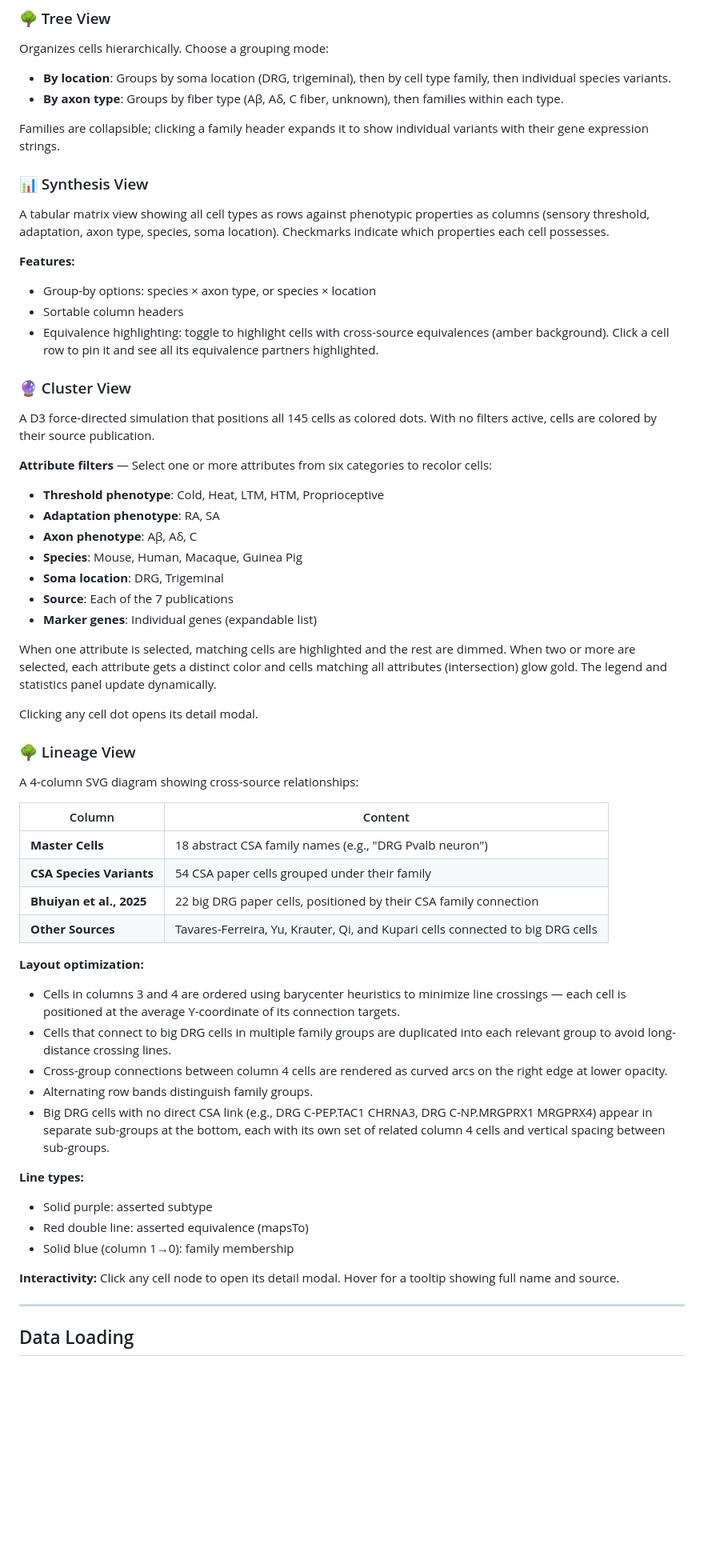
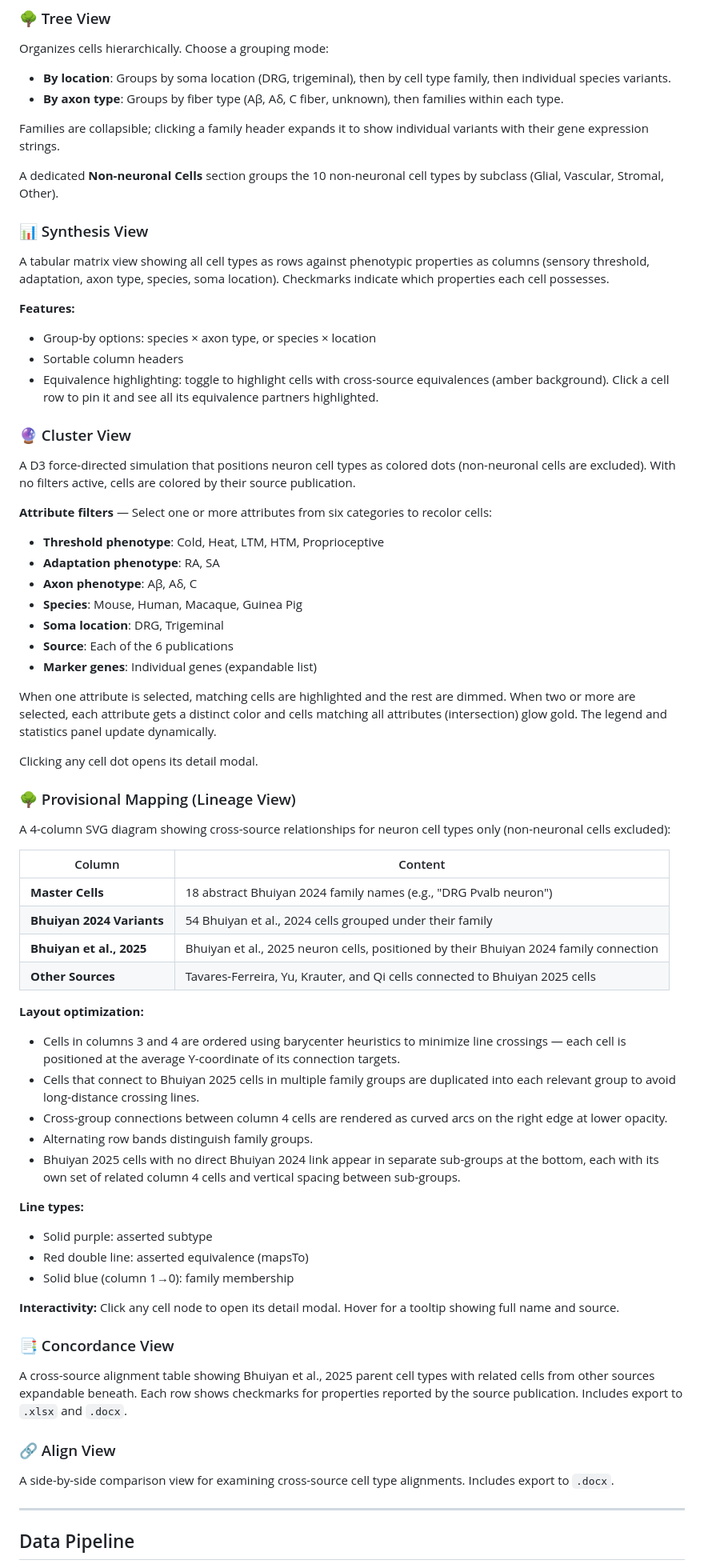
Before and after one commit to stappan/nervosensus, a Markdown page: README.md, the part around one of its changes. Shown at 80% size. GitHub-like rendering; blank space fills up the shorter version.

```diff
--- a/README.md
+++ b/README.md
@@ -66,6 +62,8 @@ Organizes cells hierarchically. Choose a grouping mode:
 - **By axon type**: Groups by fiber type (Aβ, Aδ, C fiber, unknown), then families within each type.
 
 Families are collapsible; clicking a family header expands it to show individual variants with their gene expression strings.
+
+A dedicated **Non-neuronal Cells** section groups the 10 non-neuronal cell types by subclass (Glial, Vascular, Stromal, Other).
 
 ### 📊 Synthesis View
 
@@ -78,7 +76,7 @@ A tabular matrix view showing all cell types as rows against phenotypic properti
 
 ### 🔮 Cluster View
 
-A D3 force-directed simulation that positions all 145 cells as colored dots. With no filters active, cells are colored by their source publication.
+A D3 force-directed simulation that positions neuron cell types as colored dots (non-neuronal cells are excluded). With no filters active, cells are colored by their source publication.
 
 **Attribute filters** — Select one or more attributes from six categories to recolor cells:
 - **Threshold phenotype**: Cold, Heat, LTM, HTM, Proprioceptive
@@ -86,30 +84,30 @@ A D3 force-directed simulation that positions all 145 cells as colored dots. Wit
 - **Axon phenotype**: Aβ, Aδ, C
 - **Species**: Mouse, Human, Macaque, Guinea Pig
 - **Soma location**: DRG, Trigeminal
-- **Source**: Each of the 7 publications
+- **Source**: Each of the 6 publications
 - **Marker genes**: Individual genes (expandable list)
 
 When one attribute is selected, matching cells are highlighted and the rest are dimmed. When two or more are selected, each attribute gets a distinct color and cells matching all attributes (intersection) glow gold. The legend and statistics panel update dynamically.
 
 Clicking any cell dot opens its detail modal.
 
-### 🌳 Lineage View
+### 🌳 Provisional Mapping (Lineage View)
 
-A 4-column SVG diagram showing cross-source relationships:
+A 4-column SVG diagram showing cross-source relationships for neuron cell types only (non-neuronal cells excluded):
 
 | Column | Content |
 |--------|---------|
-| **Master Cells** | 18 abstract CSA family names (e.g., "DRG Pvalb neuron") |
-| **CSA Species Variants** | 54 CSA paper cells grouped under their family |
-| **Bhuiyan et al., 2025** | 22 big DRG paper cells, positioned by their CSA family connection |
-| **Other Sources** | Tavares-Ferreira, Yu, Krauter, Qi, and Kupari cells connected to big DRG cells |
+| **Master Cells** | 18 abstract Bhuiyan 2024 family names (e.g., "DRG Pvalb neuron") |
+| **Bhuiyan 2024 Variants** | 54 Bhuiyan et al., 2024 cells grouped under their family |
+| **Bhuiyan et al., 2025** | Bhuiyan et al., 2025 neuron cells, positioned by their Bhuiyan 2024 family connection |
+| **Other Sources** | Tavares-Ferreira, Yu, Krauter, and Qi cells connected to Bhuiyan 2025 cells |
 
 **Layout optimization:**
 - Cells in columns 3 and 4 are ordered using barycenter heuristics to minimize line crossings — each cell is positioned at the average Y-coordinate of its connection targets.
-- Cells that connect to big DRG cells in multiple family groups are duplicated into each relevant group to avoid long-distance crossing lines.
+- Cells that connect to Bhuiyan 2025 cells in multiple family groups are duplicated into each relevant group to avoid long-distance crossing lines.
 - Cross-group connections between column 4 cells are rendered as curved arcs on the right edge at lower opacity.
 - Alternating row bands distinguish family groups.
-- Big DRG cells with no direct CSA link (e.g., DRG C-PEP.TAC1 CHRNA3, DRG C-NP.MRGPRX1 MRGPRX4) appear in separate sub-groups at the bottom, each with its own set of related column 4 cells and vertical spacing between sub-groups.
+- Bhuiyan 2025 cells with no direct Bhuiyan 2024 link appear in separate sub-groups at the bottom, each with its own set of related column 4 cells and vertical spacing between sub-groups.
 
 **Line types:**
 - Solid purple: asserted subtype
@@ -118,7 +116,15 @@ A 4-column SVG diagram showing cross-source relationships:
 
 **Interactivity:** Click any cell node to open its detail modal. Hover for a tooltip showing full name and source.
 
+### 📑 Concordance View
+
+A cross-source alignment table showing Bhuiyan et al., 2025 parent cell types with related cells from other sources expandable beneath. Each row shows checkmarks for properties reported by the source publication. Includes export to `.xlsx` and `.docx`.
+
+### 🔗 Align View
+
+A side-by-side comparison view for examining cross-source cell type alignments. Includes export to `.docx`.
+
 ---
 
-## Data Loading
+## Data Pipeline
 
```
Also changed, not shown: other parts of README.md (+26 -21 lines), NervoSensus_Project_Instructions.md (+45 -34 lines).
